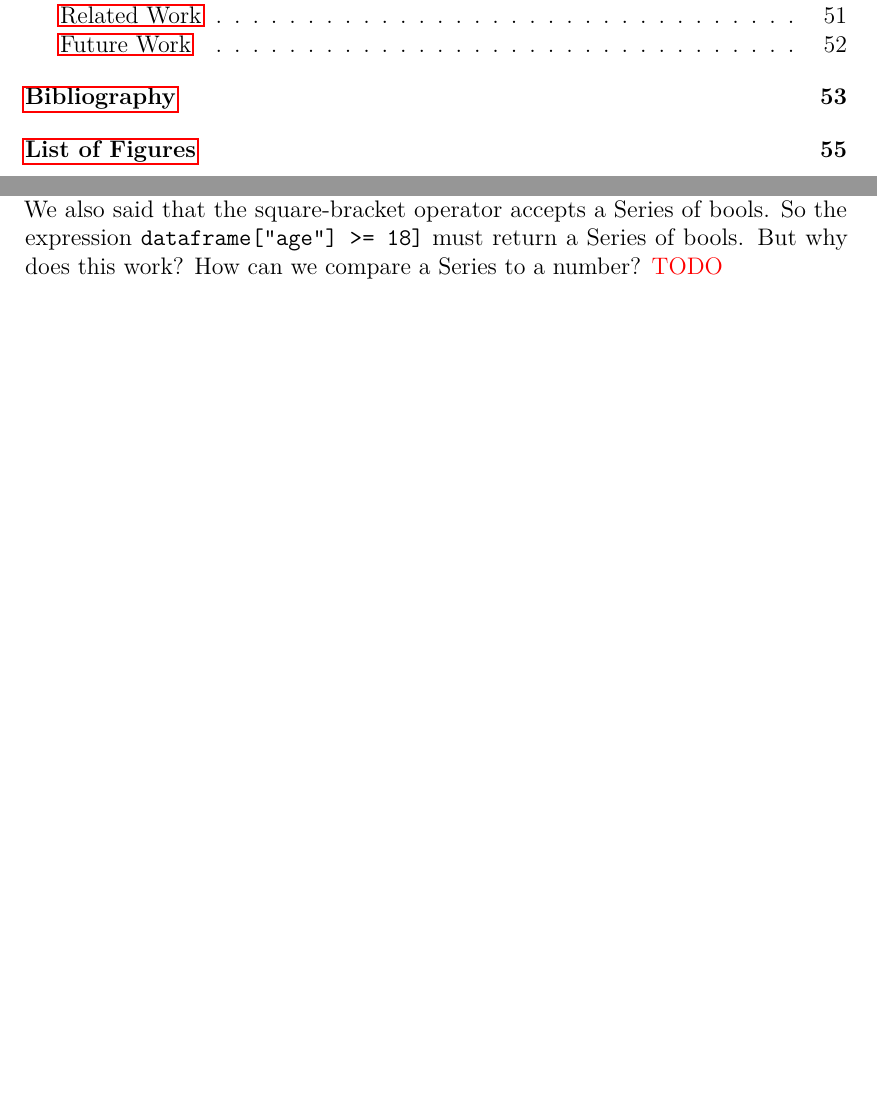
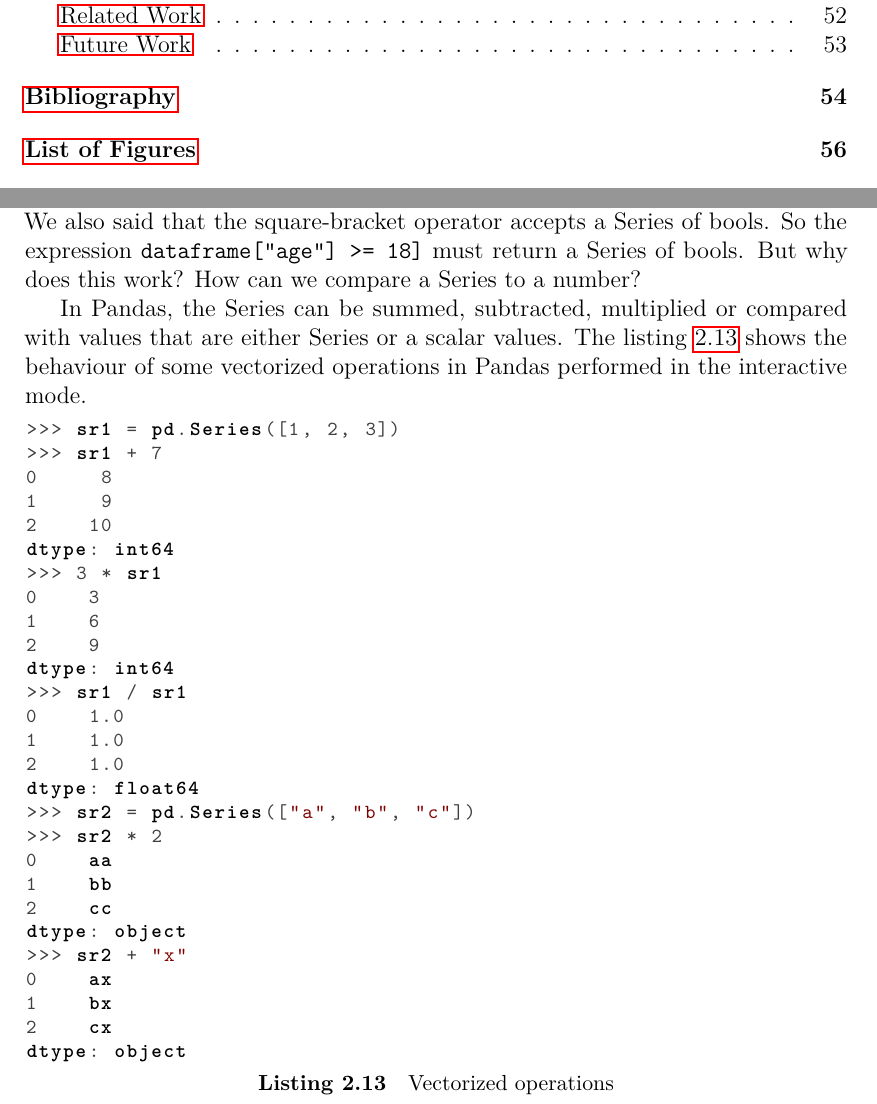
Before and after one commit to Hrubian/bachelor-thesis, a LaTeX thesis (thesis.tex, which reads chap02.tex): two parts of pages 6 and 23 of 58 before the commit and two parts of pages 6 and 23 of 59 after it, joined at a grey line, cut so that both start at the same text, the shorter picture padded with empty space. Compiled offline with pdfLaTeX.

Commit message:
vectorized operations in chap02

```diff
--- a/chap02.tex
+++ b/chap02.tex
@@ -334,8 +334,41 @@ We also said that the square-bracket operator accepts a Series of bools.
 So the expression \verb|dataframe["age"] >= 18]| must return a Series of bools.
 But why does this work?
 How can we compare a Series to a number?
-\xxx{TODO}
 
+In Pandas, the Series can be summed, subtracted, multiplied or compared with values that are either Series or a scalar
+values.
+The listing~\ref{lst:vectorized_operations} shows the behaviour of some vectorized operations in Pandas performed in
+the interactive mode.
+
+\begin{lstlisting}[caption=Vectorized operations, label={lst:vectorized_operations}, captionpos=b]
+>>> sr1 = pd.Series([1, 2, 3])
+>>> sr1 + 7
+0     8
+1     9
+2    10
+dtype: int64
+>>> 3 * sr1
+0    3
+1    6
+2    9
+dtype: int64
+>>> sr1 / sr1
+0    1.0
+1    1.0
+2    1.0
+dtype: float64
+>>> sr2 = pd.Series(["a", "b", "c"])
+>>> sr2 * 2
+0    aa
+1    bb
+2    cc
+dtype: object
+>>> sr2 + "x"
+0    ax
+1    bx
+2    cx
+dtype: object
+\end{lstlisting}
 
 \section*{Summary} %===================================================================================================%
 \addcontentsline{toc}{section}{Summary}
```
